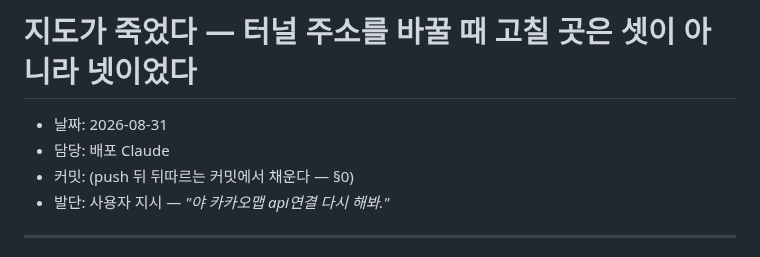
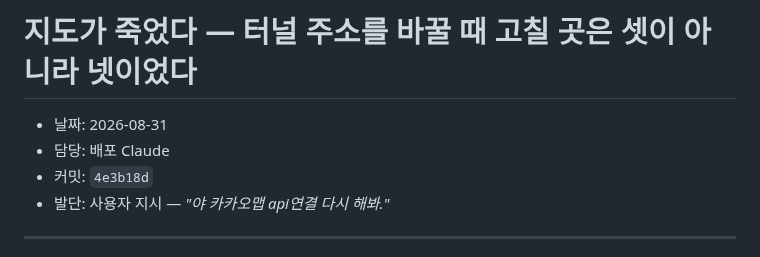
Before and after one commit to Moonhm/hwaseong_AI, a Markdown page: docs/log/2026-08-31-deploy-kakao-domain.md, the part around the change. Rendered like a GitHub page.

Commit message:
docs: 앞 커밋의 로그 머리에 해시 4e3b18d 를 채운다 (§0)
Co-Authored-By: Claude Opus 5 (1M context) <noreply@anthropic.com>

```diff
--- a/docs/log/2026-08-31-deploy-kakao-domain.md
+++ b/docs/log/2026-08-31-deploy-kakao-domain.md
@@ -2,7 +2,7 @@
 
 - 날짜: 2026-08-31
 - 담당: 배포 Claude
-- 커밋: (push 뒤 뒤따르는 커밋에서 채운다 — §0)
+- 커밋: `4e3b18d`
 - 발단: 사용자 지시 — *"야 카카오맵 api연결 다시 해봐."*
 
 ---
```
